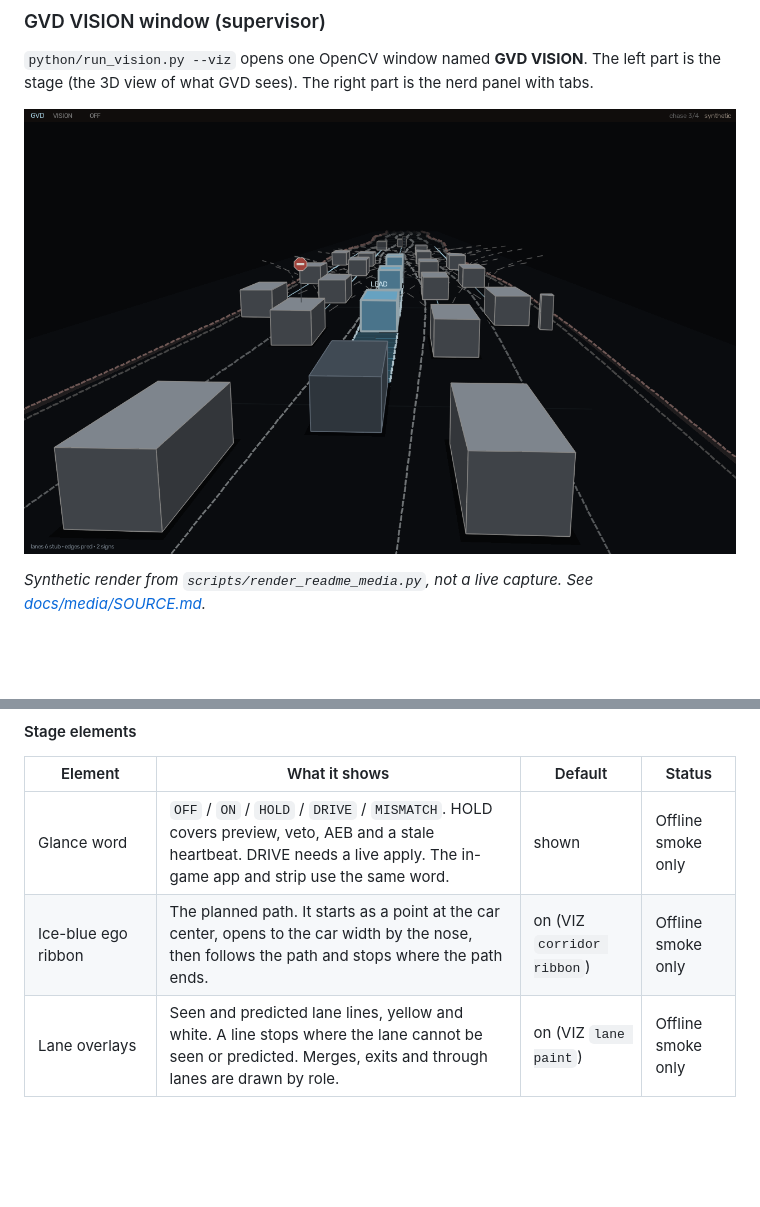
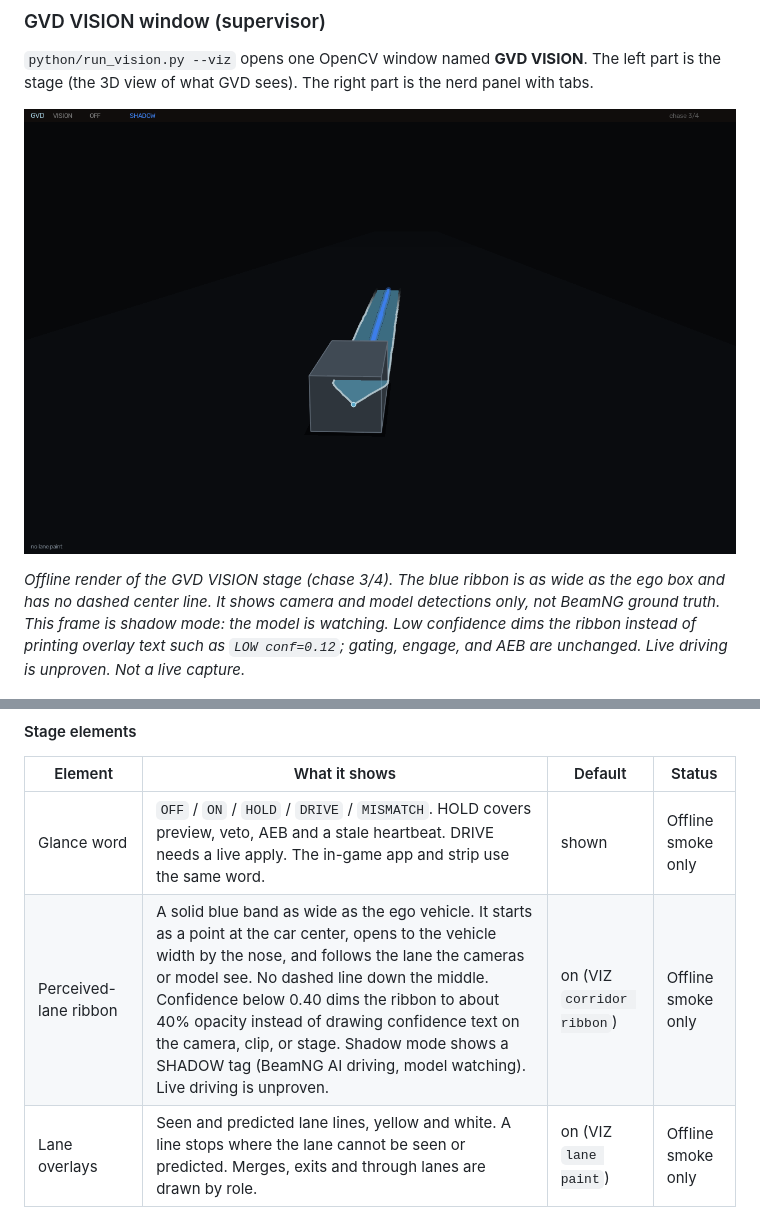
Before and after one commit to Mbeck2008-web/grok-vision-drive, a Markdown page: README.md, 2 parts joined by grey strips. Rendered like a GitHub page; pictures changed too: docs/img/viz-ribbon.png (added); blank space fills up the shorter version.

```diff
--- a/README.md
+++ b/README.md
@@ -39,9 +39,9 @@ Windows. You do not need an administrator account. The full agent procedure (Tec
 
 `python/run_vision.py --viz` opens one OpenCV window named **GVD VISION**. The left part is the stage (the 3D view of what GVD sees). The right part is the nerd panel with tabs.
 
-![GVD VISION cabin, synthetic render](docs/media/gvd_cabin_synthetic.png)
+![GVD VISION supervisor ribbon, offline render](docs/img/viz-ribbon.png)
 
-*Synthetic render from `scripts/render_readme_media.py`, not a live capture. See [docs/media/SOURCE.md](docs/media/SOURCE.md).*
+*Offline render of the GVD VISION stage (chase 3/4). The blue ribbon is as wide as the ego box and has no dashed center line. It shows camera and model detections only, not BeamNG ground truth. This frame is shadow mode: the model is watching. Low confidence dims the ribbon instead of printing overlay text such as `LOW conf=0.12`; gating, engage, and AEB are unchanged. Live driving is unproven. Not a live capture.*
 
 ![GVD VISION at an intersection, offline render](docs/media/gvd_viz_intersection_stage.png)
 
@@ -52,7 +52,7 @@ Windows. You do not need an administrator account. The full agent procedure (Tec
 | Element | What it shows | Default | Status |
 | --- | --- | --- | --- |
 | Glance word | `OFF` / `ON` / `HOLD` / `DRIVE` / `MISMATCH`. HOLD covers preview, veto, AEB and a stale heartbeat. DRIVE needs a live apply. The in-game app and strip use the same word. | shown | Offline smoke only |
-| Ice-blue ego ribbon | The planned path. It starts as a point at the car center, opens to the car width by the nose, then follows the path and stops where the path ends. | on (VIZ `corridor ribbon`) | Offline smoke only |
+| Perceived-lane ribbon | A solid blue band as wide as the ego vehicle. It starts as a point at the car center, opens to the vehicle width by the nose, and follows the lane the cameras or model see. No dashed line down the middle. Confidence below 0.40 dims the ribbon to about 40% opacity instead of drawing confidence text on the camera, clip, or stage. Shadow mode shows a SHADOW tag (BeamNG AI driving, model watching). Live driving is unproven. | on (VIZ `corridor ribbon`) | Offline smoke only |
 | Lane overlays | Seen and predicted lane lines, yellow and white. A line stops where the lane cannot be seen or predicted. Merges, exits and through lanes are drawn by role. | on (VIZ `lane paint`) | Offline smoke only |
 | Curbs | Warm grey-red line 0.4 m outside the outermost real line. Predicted, not detected. | on with lanes | Offline smoke only |
 | Agent boxes | Empty solid boxes for tracked cars. `LEAD` on the closest in-path vehicle, `BRAKE` when it is a hazard. | on (VIZ `track boxes`) | Offline smoke only |
```
Also changed, not shown: 6 other files.
